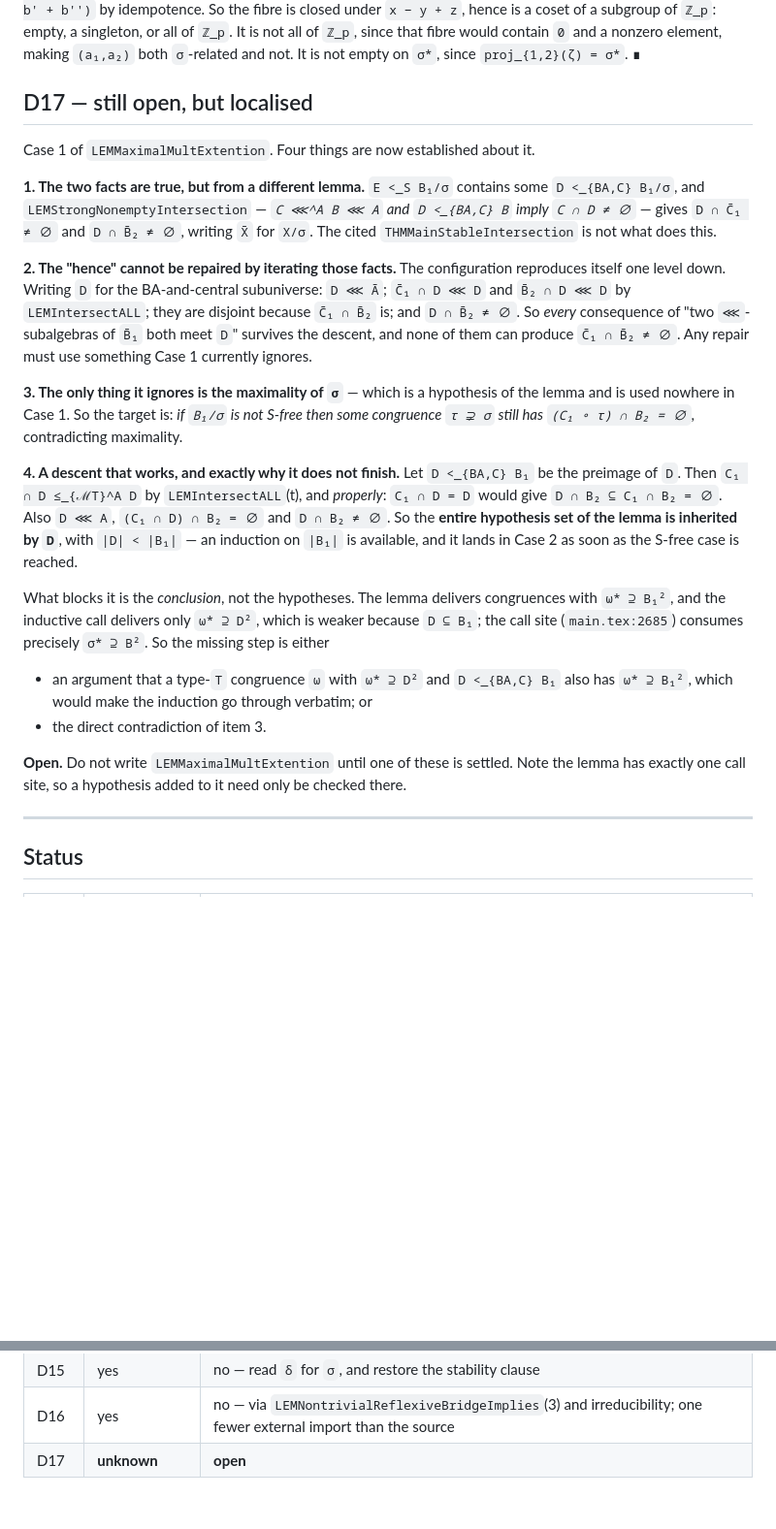
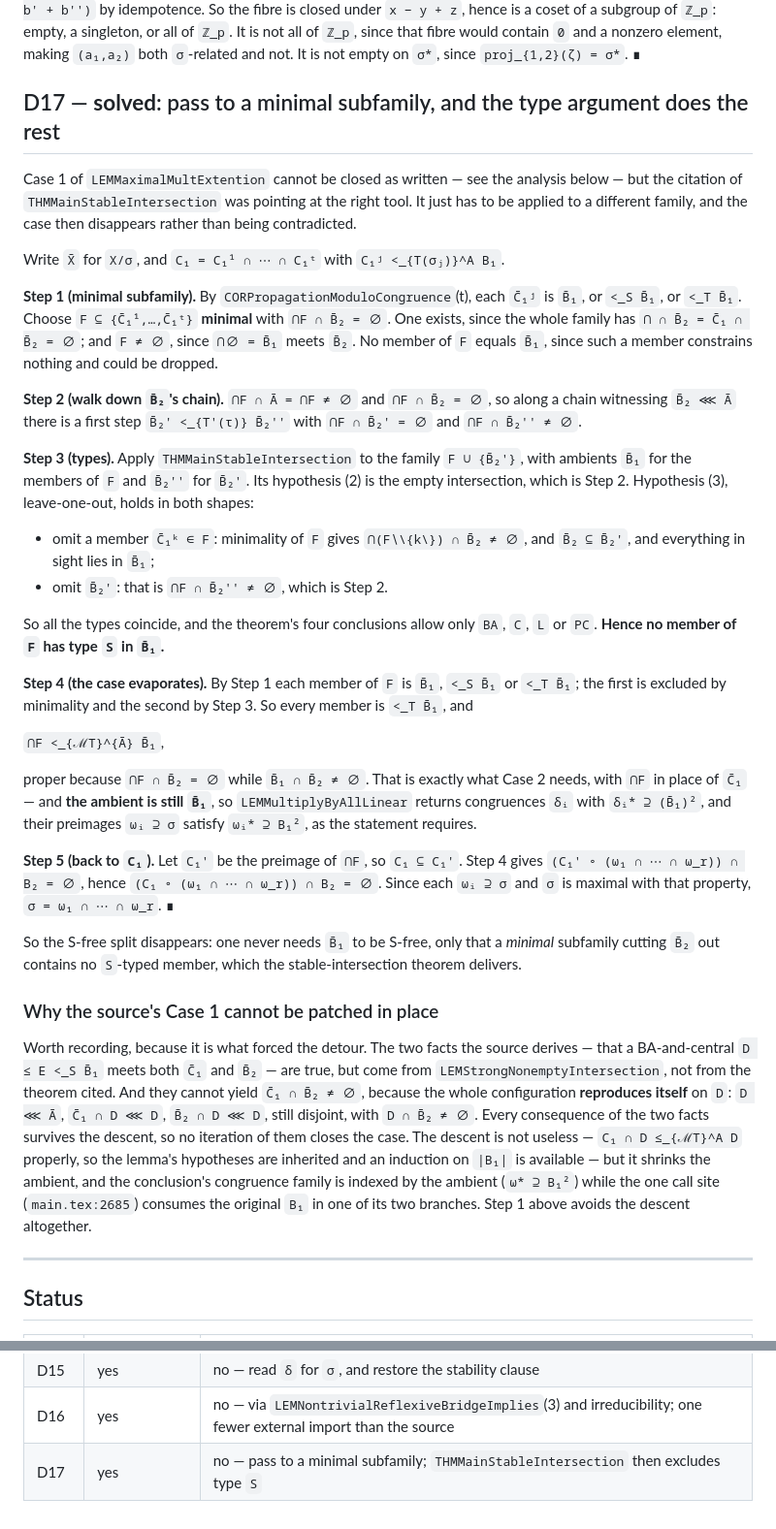
Before and after one commit to alonamaloh/csp-dichotomy, a Markdown page: NOTES-repairs.md, 2 parts joined by grey strips. Shown at 97% size. Drawn GitHub-style; blank space fills up the shorter version.

Commit message:
D17 solved: a minimal subfamily has no S-typed member

```diff
--- a/NOTES-repairs.md
+++ b/NOTES-repairs.md
@@ -576,42 +576,65 @@ singleton, or all of `ℤ_p`. It is not all of `ℤ_p`, since that fibre would c
 nonzero element, making `(a₁,a₂)` both `σ`-related and not. It is not empty on `σ*`, since
 `proj_{1,2}(ζ) = σ*`. ∎
 
-## D17 — still open, but localised
+## D17 — **solved**: pass to a minimal subfamily, and the type argument does the rest
 
-Case 1 of `LEMMaximalMultExtention`. Four things are now established about it.
+Case 1 of `LEMMaximalMultExtention` cannot be closed as written — see the analysis below — but
+the citation of `THMMainStableIntersection` was pointing at the right tool. It just has to be
+applied to a different family, and the case then disappears rather than being contradicted.
 
-**1. The two facts are true, but from a different lemma.** `E <_S B₁/σ` contains some
-`D <_{BA,C} B₁/σ`, and `LEMStrongNonemptyIntersection` — *`C ⋘^A B ⋘ A` and `D <_{BA,C} B`
-imply `C ∩ D ≠ ∅`* — gives `D ∩ C̄₁ ≠ ∅` and `D ∩ B̄₂ ≠ ∅`, writing `X̄` for `X/σ`. The cited
-`THMMainStableIntersection` is not what does this.
+Write `X̄` for `X/σ`, and `C₁ = C₁¹ ∩ ⋯ ∩ C₁ᵗ` with `C₁ʲ <_{T(σⱼ)}^A B₁`.
 
-**2. The "hence" cannot be repaired by iterating those facts.** The configuration reproduces
-itself one level down. Writing `D` for the BA-and-central subuniverse: `D ⋘ Ā`;
-`C̄₁ ∩ D ⋘ D` and `B̄₂ ∩ D ⋘ D` by `LEMIntersectALL`; they are disjoint because `C̄₁ ∩ B̄₂` is;
-and `D ∩ B̄₂ ≠ ∅`. So *every* consequence of "two `⋘`-subalgebras of `B̄₁` both meet `D`"
-survives the descent, and none of them can produce `C̄₁ ∩ B̄₂ ≠ ∅`. Any repair must use
-something Case 1 currently ignores.
+**Step 1 (minimal subfamily).** By `CORPropagationModuloCongruence`(t), each `C̄₁ʲ` is `B̄₁`, or
+`<_S B̄₁`, or `<_T B̄₁`. Choose `F ⊆ {C̄₁¹,…,C̄₁ᵗ}` **minimal** with `⋂F ∩ B̄₂ = ∅`. One exists,
+since the whole family has `⋂ ∩ B̄₂ = C̄₁ ∩ B̄₂ = ∅`; and `F ≠ ∅`, since `⋂∅ = B̄₁` meets `B̄₂`.
+No member of `F` equals `B̄₁`, since such a member constrains nothing and could be dropped.
 
-**3. The only thing it ignores is the maximality of `σ`** — which is a hypothesis of the lemma
-and is used nowhere in Case 1. So the target is: *if `B₁/σ` is not S-free then some congruence
-`τ ⊋ σ` still has `(C₁ ∘ τ) ∩ B₂ = ∅`,* contradicting maximality.
+**Step 2 (walk down `B̄₂`'s chain).** `⋂F ∩ Ā = ⋂F ≠ ∅` and `⋂F ∩ B̄₂ = ∅`, so along a chain
+witnessing `B̄₂ ⋘ Ā` there is a first step `B̄₂' <_{T'(τ)} B̄₂''` with `⋂F ∩ B̄₂' = ∅` and
+`⋂F ∩ B̄₂'' ≠ ∅`.
 
-**4. A descent that works, and exactly why it does not finish.** Let `D <_{BA,C} B₁` be the
-preimage of `D`. Then `C₁ ∩ D ≤_{ℳT}^A D` by `LEMIntersectALL`(t), and *properly*: `C₁ ∩ D = D`
-would give `D ∩ B₂ ⊆ C₁ ∩ B₂ = ∅`. Also `D ⋘ A`, `(C₁ ∩ D) ∩ B₂ = ∅` and `D ∩ B₂ ≠ ∅`. So the
-**entire hypothesis set of the lemma is inherited by `D`**, with `|D| < |B₁|` — an induction on
-`|B₁|` is available, and it lands in Case 2 as soon as the S-free case is reached.
+**Step 3 (types).** Apply `THMMainStableIntersection` to the family `F ∪ {B̄₂'}`, with ambients
+`B̄₁` for the members of `F` and `B̄₂''` for `B̄₂'`. Its hypothesis (2) is the empty
+intersection, which is Step 2. Hypothesis (3), leave-one-out, holds in both shapes:
 
-What blocks it is the *conclusion*, not the hypotheses. The lemma delivers congruences with
-`ω* ⊇ B₁²`, and the inductive call delivers only `ω* ⊇ D²`, which is weaker because `D ⊆ B₁`;
-the call site (`main.tex:2685`) consumes precisely `σ* ⊇ B²`. So the missing step is either
+- omit a member `C̄₁ᵏ ∈ F`: minimality of `F` gives `⋂(F∖\{k\}) ∩ B̄₂ ≠ ∅`, and `B̄₂ ⊆ B̄₂'`,
+  and everything in sight lies in `B̄₁`;
+- omit `B̄₂'`: that is `⋂F ∩ B̄₂'' ≠ ∅`, which is Step 2.
 
-- an argument that a type-`T` congruence `ω` with `ω* ⊇ D²` and `D <_{BA,C} B₁` also has
-  `ω* ⊇ B₁²`, which would make the induction go through verbatim; or
-- the direct contradiction of item 3.
+So all the types coincide, and the theorem's four conclusions allow only `BA`, `C`, `L` or
+`PC`. **Hence no member of `F` has type `S` in `B̄₁`.**
 
-**Open.** Do not write `LEMMaximalMultExtention` until one of these is settled. Note the lemma
-has exactly one call site, so a hypothesis added to it need only be checked there.
+**Step 4 (the case evaporates).** By Step 1 each member of `F` is `B̄₁`, `<_S B̄₁` or `<_T B̄₁`;
+the first is excluded by minimality and the second by Step 3. So every member is `<_T B̄₁`, and
+
+  `⋂F <_{ℳT}^{Ā} B̄₁`,
+
+proper because `⋂F ∩ B̄₂ = ∅` while `B̄₁ ∩ B̄₂ ≠ ∅`. That is exactly what Case 2 needs, with
+`⋂F` in place of `C̄₁` — and **the ambient is still `B̄₁`**, so `LEMMultiplyByAllLinear` returns
+congruences `δᵢ` with `δᵢ* ⊇ (B̄₁)²`, and their preimages `ωᵢ ⊇ σ` satisfy `ωᵢ* ⊇ B₁²`, as the
+statement requires.
+
+**Step 5 (back to `C₁`).** Let `C₁'` be the preimage of `⋂F`, so `C₁ ⊆ C₁'`. Step 4 gives
+`(C₁' ∘ (ω₁ ∩ ⋯ ∩ ω_r)) ∩ B₂ = ∅`, hence `(C₁ ∘ (ω₁ ∩ ⋯ ∩ ω_r)) ∩ B₂ = ∅`. Since each
+`ωᵢ ⊇ σ` and `σ` is maximal with that property, `σ = ω₁ ∩ ⋯ ∩ ω_r`. ∎
+
+So the S-free split disappears: one never needs `B̄₁` to be S-free, only that a *minimal*
+subfamily cutting `B̄₂` out contains no `S`-typed member, which the stable-intersection theorem
+delivers.
+
+### Why the source's Case 1 cannot be patched in place
+
+Worth recording, because it is what forced the detour. The two facts the source derives —
+that a BA-and-central `D ≤ E <_S B̄₁` meets both `C̄₁` and `B̄₂` — are true, but come from
+`LEMStrongNonemptyIntersection`, not from the theorem cited. And they cannot yield
+`C̄₁ ∩ B̄₂ ≠ ∅`, because the whole configuration **reproduces itself** on `D`: `D ⋘ Ā`,
+`C̄₁ ∩ D ⋘ D`, `B̄₂ ∩ D ⋘ D`, still disjoint, with `D ∩ B̄₂ ≠ ∅`. Every consequence of the two
+facts survives the descent, so no iteration of them closes the case. The descent is not
+useless — `C₁ ∩ D ≤_{ℳT}^A D` properly, so the lemma's hypotheses are inherited and an
+induction on `|B₁|` is available — but it shrinks the ambient, and the conclusion's congruence
+family is indexed by the ambient (`ω* ⊇ B₁²`) while the one call site (`main.tex:2685`)
+consumes the original `B₁` in one of its two branches. Step 1 above avoids the descent
+altogether.
 
 ---
 
@@ -632,4 +655,4 @@ has exactly one call site, so a hypothesis added to it need only be checked ther
 | D14 | yes | no — the citation needed the subrelation form of absorption-preserves-linkedness |
 | D15 | yes | no — read `δ` for `σ`, and restore the stability clause |
 | D16 | yes | no — via `LEMNontrivialReflexiveBridgeImplies`(3) and irreducibility; one fewer external import than the source |
-| D17 | **unknown** | **open** |
+| D17 | yes | no — pass to a minimal subfamily; `THMMainStableIntersection` then excludes type `S` |
```
